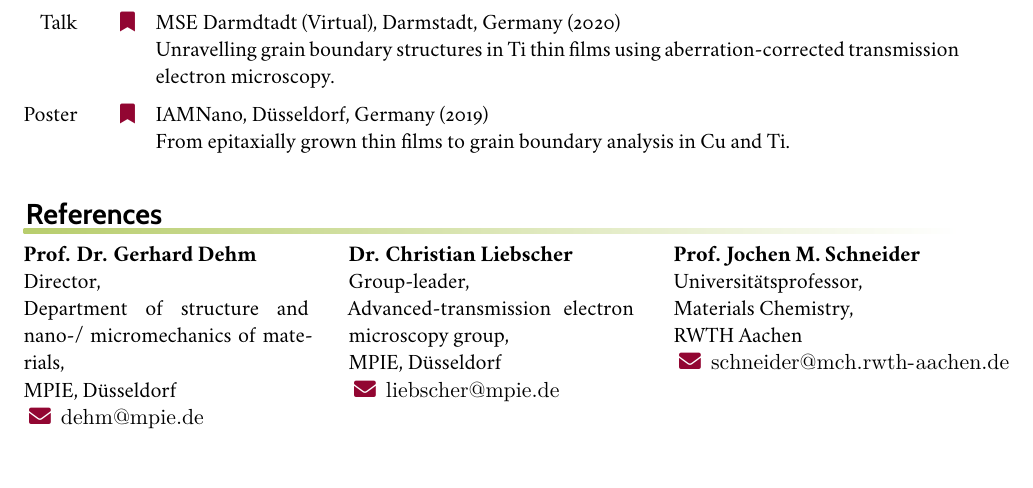
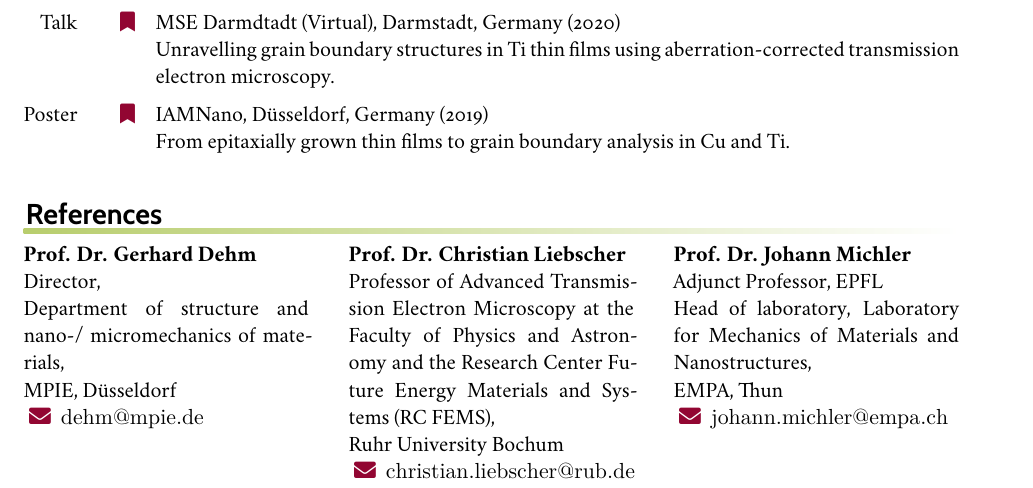
Before and after one commit to vivekdevulapalli07/CV_Devulapalli, a LaTeX CV (Postdoc_CV_2025/cv-llt.tex, which reads Postdoc_CV_2025/referee-full.tex): part of page 3 of 3 before the commit and part of page 4 of 4 after it, cut so that both start at the same text. Compiled offline with XeLaTeX.

```diff
--- a/Postdoc_CV_2025/referee-full.tex
+++ b/Postdoc_CV_2025/referee-full.tex
@@ -9,30 +9,14 @@
 MPIE, Düsseldorf\par
 \makebox[0pt][l]{\makefield{\faEnvelope}{\url{dehm@mpie.de}}}
 &
-\textbf{Dr. Christian Liebscher}\par
-Group-leader,\par
-Advanced-transmission electron microscopy group,\par
-MPIE, Düsseldorf\par
-\makebox[0pt][l]{\makefield{\faEnvelope}{\url{liebscher@mpie.de}}}
+\textbf{Prof. Dr. Christian Liebscher}\par
+Professor of Advanced Transmission Electron Microscopy at the Faculty of Physics and Astronomy and the Research Center Future Energy Materials and Systems (RC FEMS),\par
+Ruhr University Bochum\par
+\makebox[0pt][l]{\makefield{\faEnvelope}{\url{christian.liebscher@rub.de}}}
 &
-\textbf{Prof. Jochen M. Schneider}\par
-Universitätsprofessor,\par
-Materials Chemistry,\par
-RWTH Aachen \par
-\makebox[0pt][l]{\makefield{\faEnvelope}{\url{schneider@mch.rwth-aachen.de}}}
+\textbf{Prof. Dr. Johann Michler}\par
+Adjunct Professor, EPFL \par
+Head of laboratory, Laboratory for Mechanics of Materials and Nanostructures, \par
+EMPA, Thun \par
+\makebox[0pt][l]{\makefield{\faEnvelope}{\url{johann.michler@empa.ch}}}
 \end{tabularx}
-
-%\begin{tabularx}{\textwidth}{@{}X X@{}}
-%\textbf{Prof. Dr. Gerhard Dehm}\par
-%Director,\par
-%Department of structure and nano-/ micromechanics of materials,\par
-%MPIE, Dusseldorf.\par
-%\makefield{\faEnvelope}{\url{dehm@mpie.de}}
-%&
-%\textbf{Dr. Christian Liebscher}\par
-%Group-leader,\par
-%Advanced-transmission electron microscopy group,\par
-%MPIE, Dusseldorf.\par
-%\makefield{\faEnvelope}{\url{liebscher@mpie.de}}
-%\\
-%\end{tabularx}
```
Also changed, not shown: Postdoc_CV_2025/others-bib.bib (+6 -6 lines), Postdoc_CV_2025/own-bib.bib (+4 -5 lines), Postdoc_CV_2025/cv-llt.bbl (added), Postdoc_CV_2025/cv-llt.pdf (added), 8 other files.
